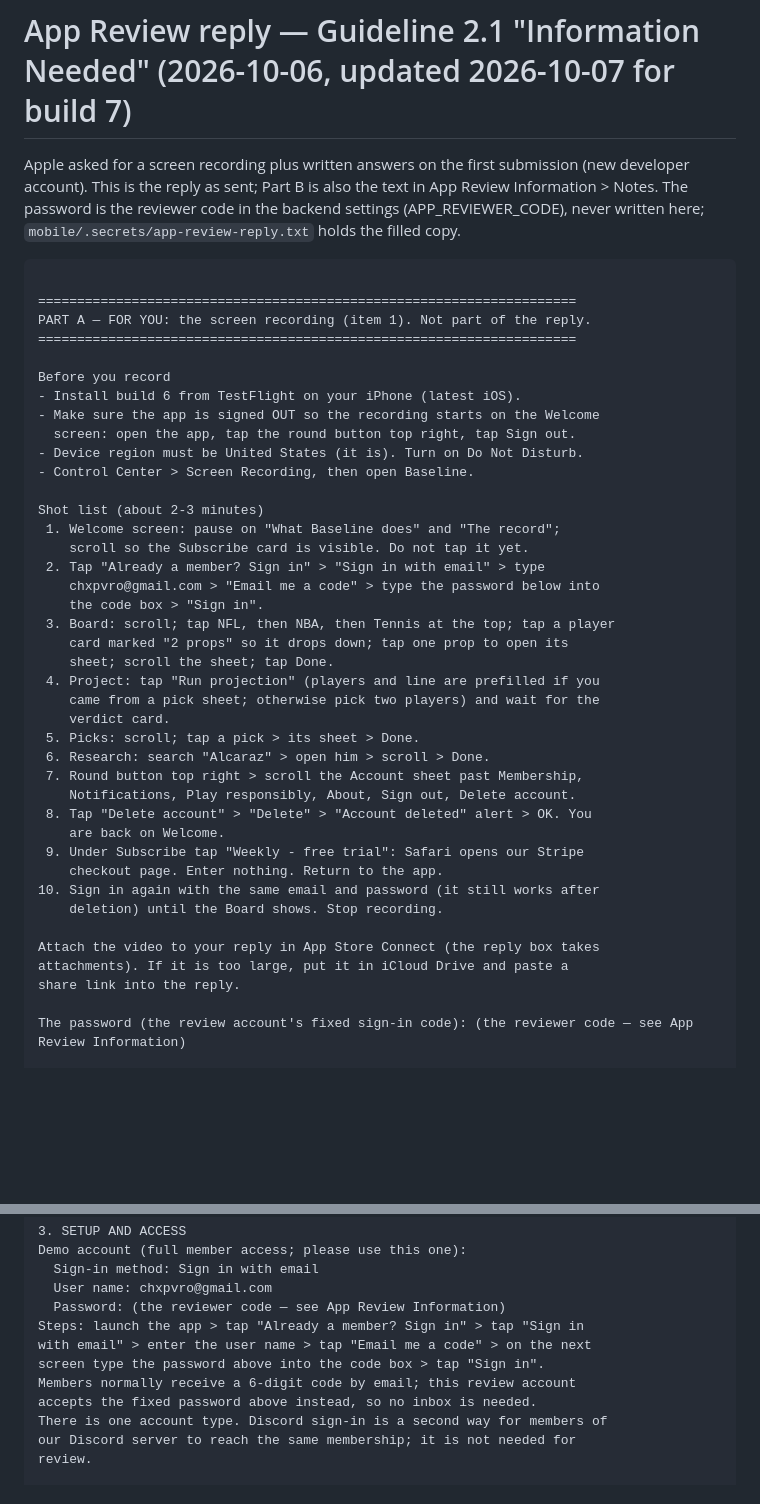
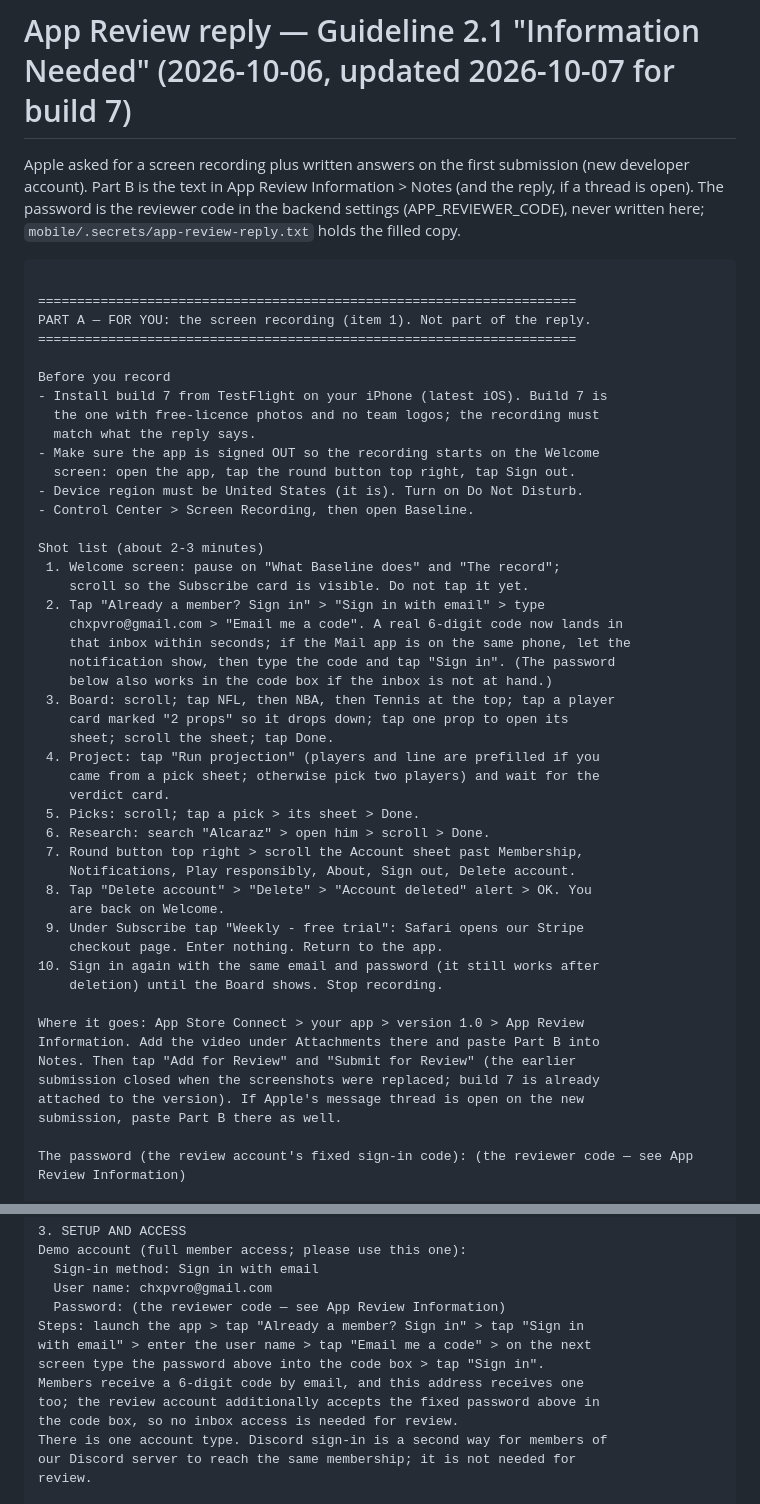
Before and after one commit to shawnf1213/baseline, a Markdown page: mobile/docs/app-review-reply.md, 2 parts joined by grey strips. Drawn GitHub-style; blank space fills up the shorter version.

Commit message:
docs: App Review reply — emailed code for the review address, submission steps
Co-Authored-By: Claude Fable 5.1 <noreply@anthropic.com>

````diff
--- a/mobile/docs/app-review-reply.md
+++ b/mobile/docs/app-review-reply.md
@@ -1,6 +1,6 @@
 # App Review reply — Guideline 2.1 "Information Needed" (2026-10-06, updated 2026-10-07 for build 7)
 
-Apple asked for a screen recording plus written answers on the first submission (new developer account). This is the reply as sent; Part B is also the text in App Review Information > Notes. The password is the reviewer code in the backend settings (APP_REVIEWER_CODE), never written here; `mobile/.secrets/app-review-reply.txt` holds the filled copy.
+Apple asked for a screen recording plus written answers on the first submission (new developer account). Part B is the text in App Review Information > Notes (and the reply, if a thread is open). The password is the reviewer code in the backend settings (APP_REVIEWER_CODE), never written here; `mobile/.secrets/app-review-reply.txt` holds the filled copy.
 
 ```text
 
@@ -9,7 +9,9 @@ PART A — FOR YOU: the screen recording (item 1). Not part of the reply.
 =====================================================================
 
 Before you record
-- Install build 6 from TestFlight on your iPhone (latest iOS).
+- Install build 7 from TestFlight on your iPhone (latest iOS). Build 7 is
+  the one with free-licence photos and no team logos; the recording must
+  match what the reply says.
 - Make sure the app is signed OUT so the recording starts on the Welcome
   screen: open the app, tap the round button top right, tap Sign out.
 - Device region must be United States (it is). Turn on Do Not Disturb.
@@ -19,8 +21,10 @@ Shot list (about 2-3 minutes)
  1. Welcome screen: pause on "What Baseline does" and "The record";
     scroll so the Subscribe card is visible. Do not tap it yet.
  2. Tap "Already a member? Sign in" > "Sign in with email" > type
-    chxpvro@gmail.com > "Email me a code" > type the password below into
-    the code box > "Sign in".
+    chxpvro@gmail.com > "Email me a code". A real 6-digit code now lands in
+    that inbox within seconds; if the Mail app is on the same phone, let the
+    notification show, then type the code and tap "Sign in". (The password
+    below also works in the code box if the inbox is not at hand.)
  3. Board: scroll; tap NFL, then NBA, then Tennis at the top; tap a player
     card marked "2 props" so it drops down; tap one prop to open its
     sheet; scroll the sheet; tap Done.
@@ -38,9 +42,12 @@ Shot list (about 2-3 minutes)
 10. Sign in again with the same email and password (it still works after
     deletion) until the Board shows. Stop recording.
 
-Attach the video to your reply in App Store Connect (the reply box takes
-attachments). If it is too large, put it in iCloud Drive and paste a
-share link into the reply.
+Where it goes: App Store Connect > your app > version 1.0 > App Review
+Information. Add the video under Attachments there and paste Part B into
+Notes. Then tap "Add for Review" and "Submit for Review" (the earlier
+submission closed when the screenshots were replaced; build 7 is already
+attached to the version). If Apple's message thread is open on the new
+submission, paste Part B there as well.
 
 The password (the review account's fixed sign-in code): (the reviewer code — see App Review Information)
 
@@ -85,8 +92,9 @@ Demo account (full member access; please use this one):
 Steps: launch the app > tap "Already a member? Sign in" > tap "Sign in
 with email" > enter the user name > tap "Email me a code" > on the next
 screen type the password above into the code box > tap "Sign in".
-Members normally receive a 6-digit code by email; this review account
-accepts the fixed password above instead, so no inbox is needed.
+Members receive a 6-digit code by email, and this address receives one
+too; the review account additionally accepts the fixed password above in
+the code box, so no inbox access is needed for review.
 There is one account type. Discord sign-in is a second way for members of
 our Discord server to reach the same membership; it is not needed for
 review.
````
